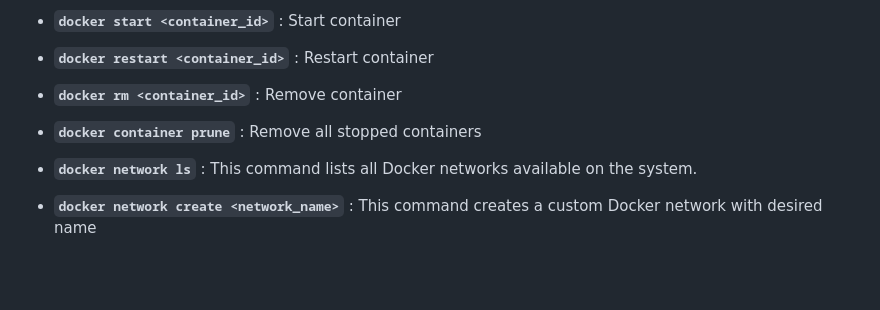
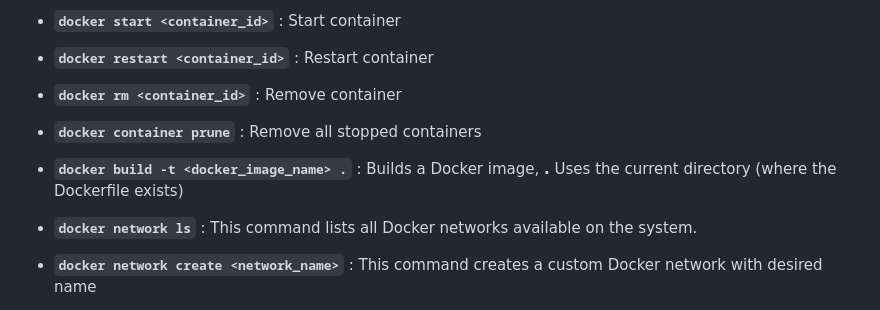
Before and after one commit to GaneshSuryaManimohan/docker, a Markdown page: readme.MD, the part around the change. Rendered like a GitHub page; blank space fills up the shorter version.

```diff
--- a/readme.MD
+++ b/readme.MD
@@ -158,6 +158,8 @@ Deleted: sha256:341bf0f3ce6c5277d6002cf6e1fb0319fa4252add24ab6a0e262e0056d313208
 
 * **`docker container prune`**      : Remove all stopped containers
 
+* **`docker build -t <docker_image_name> .`** : Builds a Docker image, **.** Uses the current directory (where the Dockerfile exists)
+
 * **`docker network ls`**   : This command lists all Docker networks available on the system.
 
 * **`docker network create <network_name>`**   : This command creates a custom Docker network with desired name
```
